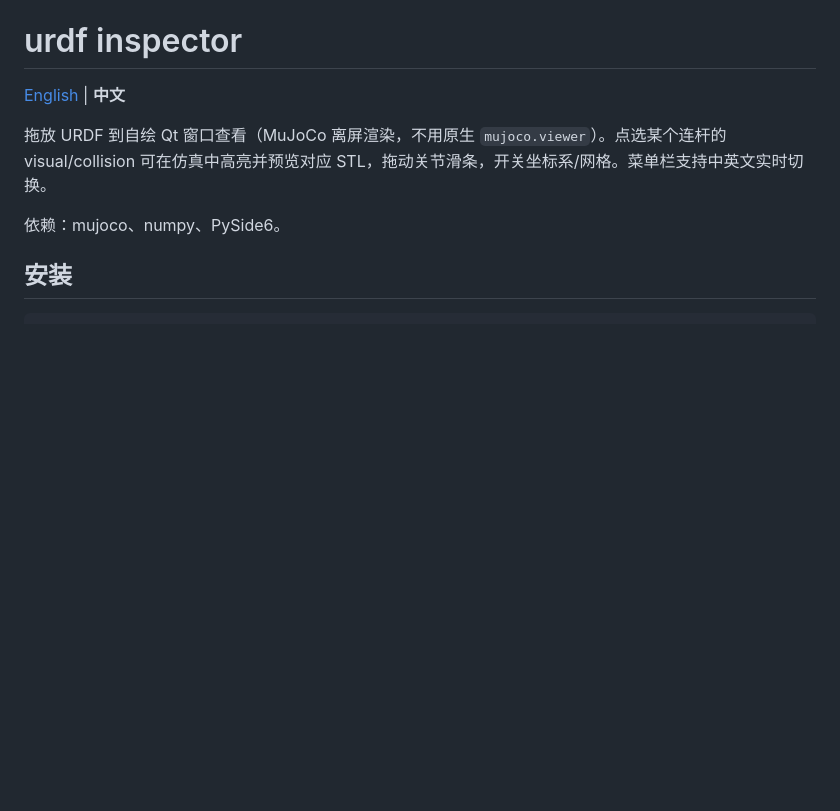
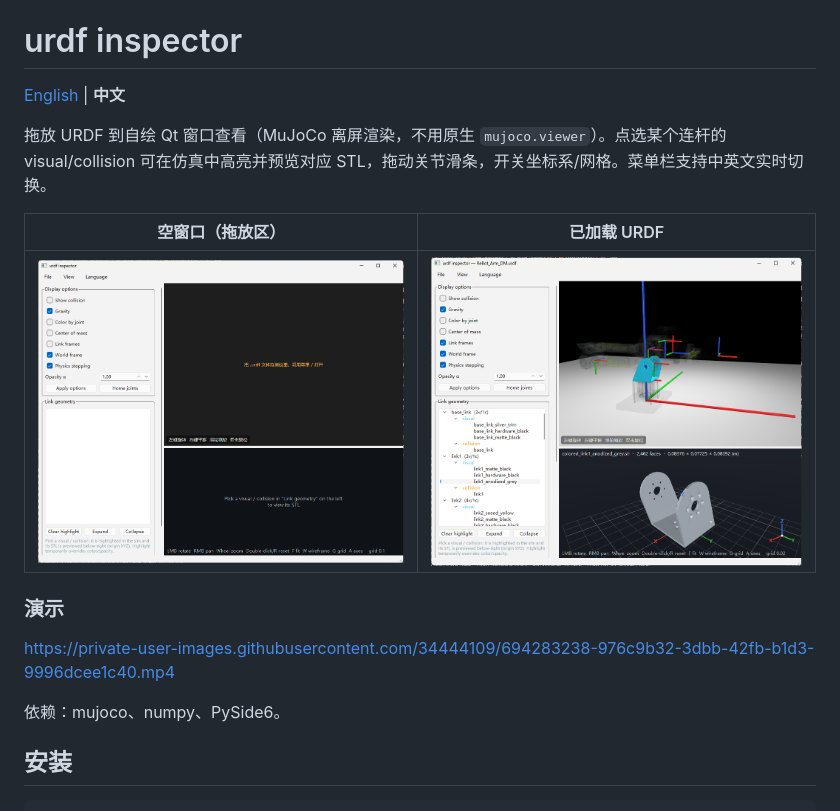
Before and after one commit to ccbs-tools/urdf-inspector, a Markdown page: README.zh.md, the part around the change. GitHub-like rendering; pictures changed too: assert/open-urdf-view.png (added), assert/soft-empty-view.png (added); blank space fills up the shorter version.

```diff
--- a/README.zh.md
+++ b/README.zh.md
@@ -4,6 +4,14 @@
 
 拖放 URDF 到自绘 Qt 窗口查看（MuJoCo 离屏渲染，不用原生 `mujoco.viewer`）。点选某个连杆的
 visual/collision 可在仿真中高亮并预览对应 STL，拖动关节滑条，开关坐标系/网格。菜单栏支持中英文实时切换。
+
+| 空窗口（拖放区） | 已加载 URDF |
+|---|---|
+| ![空视图](assert/soft-empty-view.png) | ![加载视图](assert/open-urdf-view.png) |
+
+### 演示
+
+https://private-user-images.githubusercontent.com/34444109/694283238-976c9b32-3dbb-42fb-b1d3-9996dcee1c40.mp4
 
 依赖：mujoco、numpy、PySide6。
 
```
Also changed, not shown: README.md (+8 -0 lines).
